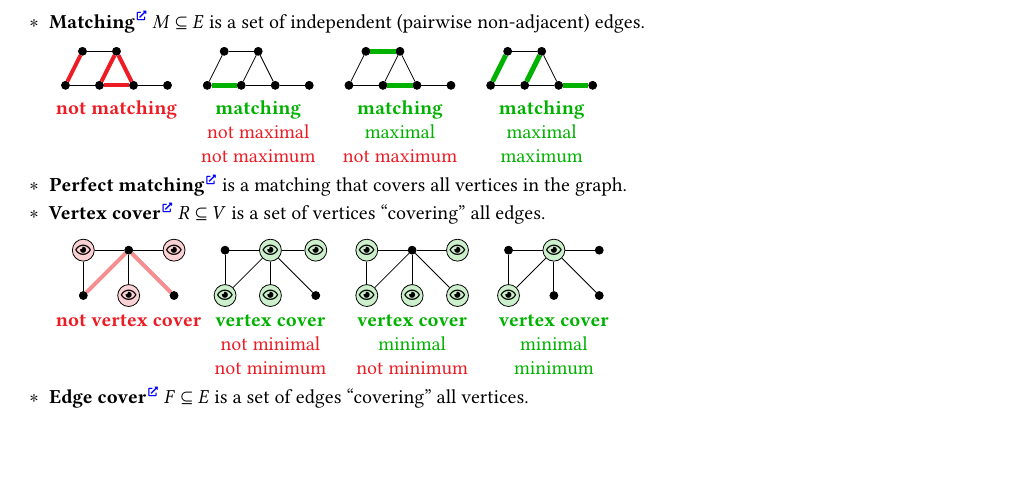
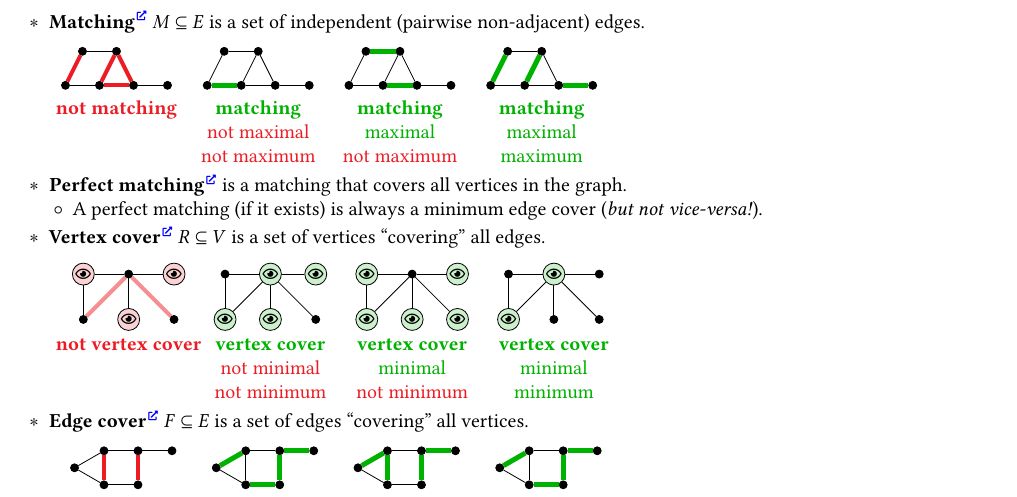
Before and after one commit to Lipen/discrete-math-course, a LaTeX document (cheat5.tex): part of page 2 of 4, cut so that both start at the same text, the shorter picture padded with empty space. Compiled offline with pdfLaTeX.

Commit message:
Add note about perfect matching and minimum edge cover

```diff
--- a/cheat5.tex
+++ b/cheat5.tex
@@ -620,6 +620,9 @@
     \end{tikzpicture}
 
     \item \textbf{Perfect matching}\Href{https://en.wikipedia.org/wiki/Perfect_matching} is a matching that covers all vertices in the graph.
+    \begin{terms}
+        \item A perfect matching (if it exists) is always a minimum edge cover (\emph{but not vice-versa!}).
+    \end{terms}
 
     \item \textbf{Vertex cover}\Href{https://en.wikipedia.org/wiki/Vertex_cover} $R \subseteq V$ is a set of vertices \enquote{covering} all edges.
 
```
